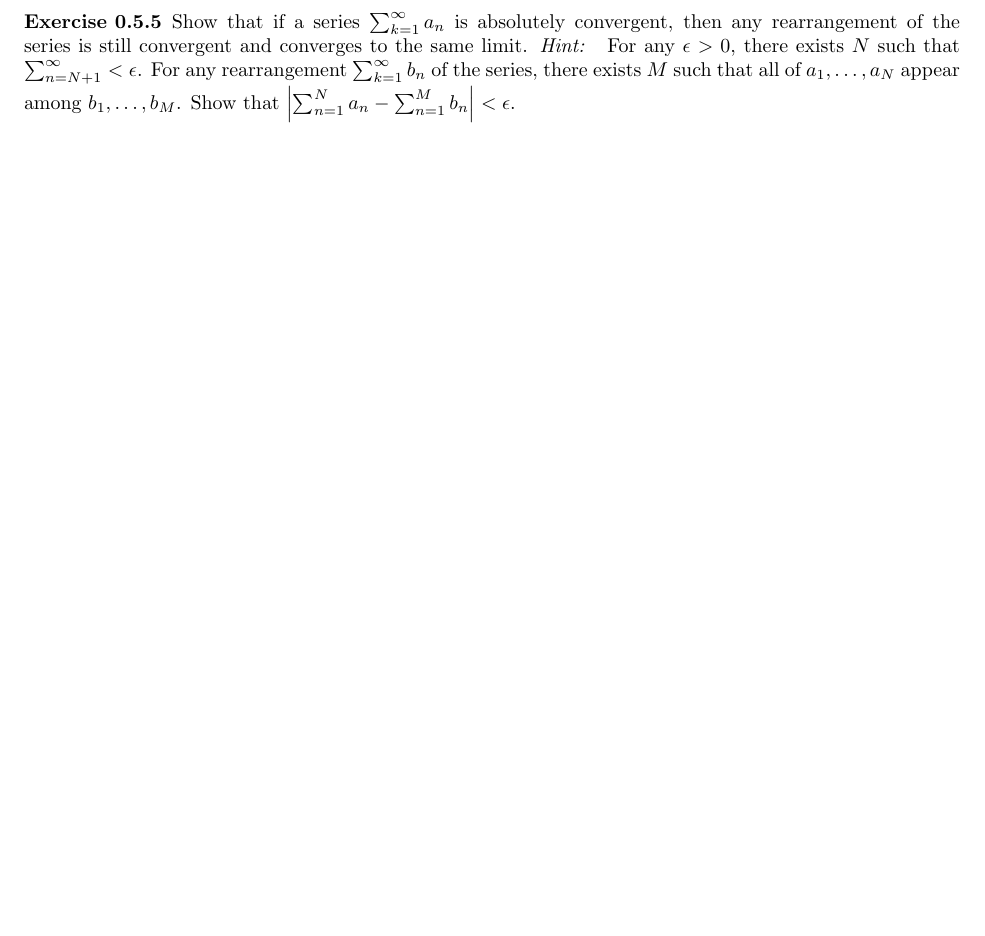
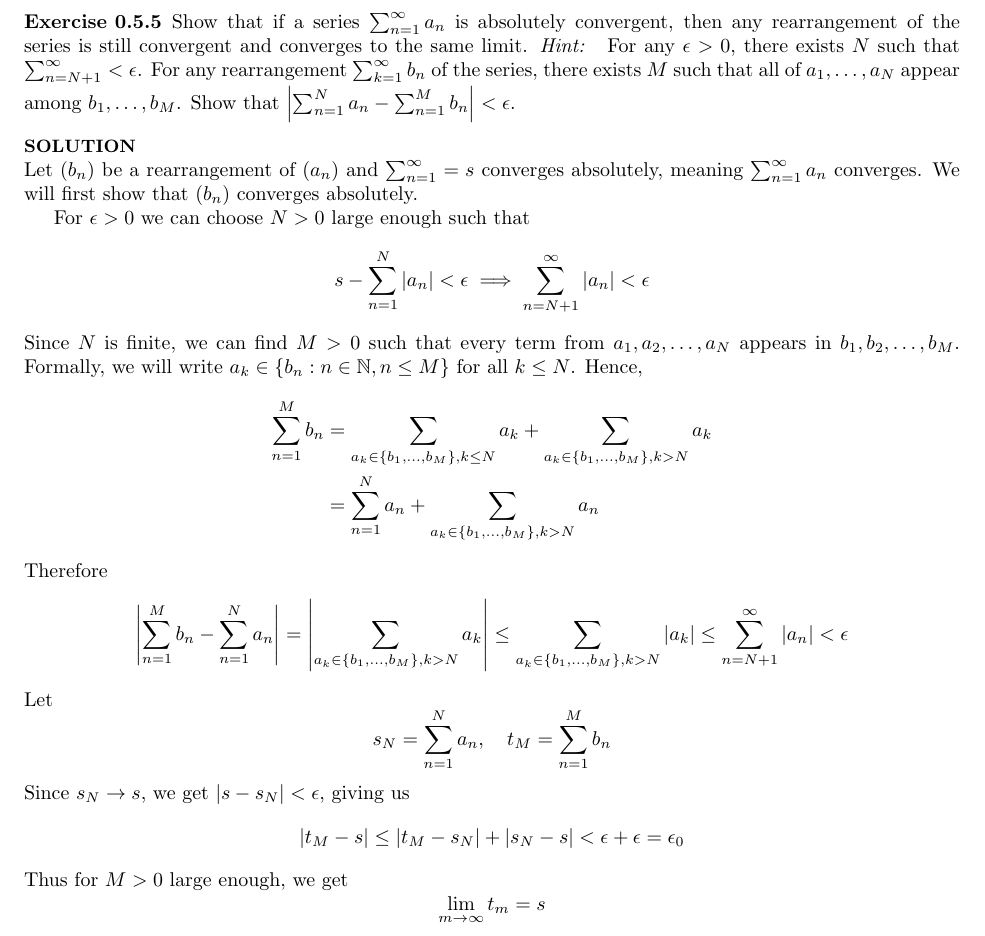
Before and after one commit to pand4monium/VectorCalc-LinearAlgebra-DiffForms-Hubbard-Solutions, a LaTeX thesis (main.tex, which reads chapters/chapter0/chapter0-5.tex): part of page 11 of 11, cut so that both start at the same text, the shorter picture padded with empty space. Compiled offline with pdfLaTeX.

Commit message:
Completed Exercise 0.5.5

```diff
--- a/chapters/chapter0/chapter0-5.tex
+++ b/chapters/chapter0/chapter0-5.tex
@@ -100,5 +100,34 @@
 }
 
 \bx{ % 0.5.5
-    Show that if a series $\sum_{k=1}^\infty a_n$ is absolutely convergent, then any rearrangement of the series is still convergent and converges to the same limit. \textit{Hint: } For any $\epsilon > 0$, there exists $N$ such that $\sum_{n=N+1}^\infty < \epsilon$. For any rearrangement $\sum_{k=1}^\infty b_n$ of the series, there exists $M$ such that all of $a_1, \dots, a_N$ appear among $b_1, \dots, b_M$. Show that $\left|\sum_{n=1}^N a_n - \sum_{n=1}^M b_n \right| < \epsilon$.
+    Show that if a series $\sum_{n=1}^\infty a_n$ is absolutely convergent, then any rearrangement of the series is still convergent and converges to the same limit. \textit{Hint: } For any $\epsilon > 0$, there exists $N$ such that $\sum_{n=N+1}^\infty < \epsilon$. For any rearrangement $\sum_{k=1}^\infty b_n$ of the series, there exists $M$ such that all of $a_1, \dots, a_N$ appear among $b_1, \dots, b_M$. Show that $\left|\sum_{n=1}^N a_n - \sum_{n=1}^M b_n \right| < \epsilon$.
+    \sol{
+        Let $(b_n)$ be a rearrangement of $(a_n)$ and $\sum_{n=1}^\infty  = s$ converges absolutely, meaning $\sum_{n=1}^\infty a_n$ converges. We will first show that $(b_n)$ converges absolutely.
+
+        For $\epsilon >0$ we can choose $N > 0$ large enough such that
+        \[
+        s - \sum_{n=1}^N |a_n| < \epsilon \implies \sum_{n=N+1}^\infty |a_n| < \epsilon
+        \]
+        Since $N$ is finite, we can find $M>0$ such that every term from $a_1, a_2, \dots , a_N$ appears in $b_1, b_2, \dots, b_M$. Formally, we will write $a_k \in \{b_n : n \in\mathbb N, n \le M\}$ for all $k \le N$. Hence,
+        \begin{align*}
+        \sum_{n=1}^M b_n &= \sum_{a_k\in\{b_1, \dots, b_M\}, k \le N} a_k + \sum_{a_k\in\{b_1, \dots, b_M\}, k > N} a_k \\
+        &= \sum_{n=1}^N a_n + \sum_{a_k\in\{b_1, \dots, b_M\}, k > N} a_n
+        \end{align*}
+        Therefore
+        \begin{align*}
+            \left|\sum_{n=1}^M b_n - \sum_{n=1}^N a_n\right| &= \left| \sum_{a_k\in\{b_1, \dots, b_M\}, k > N} a_k \right| \le \sum_{a_k\in\{b_1, \dots, b_M\}, k > N} |a_k| \le \sum_{n=N+1}^\infty |a_n| < \epsilon
+        \end{align*}
+        Let
+        \[
+        s_N = \sum_{n=1}^N a_n, \quad t_M = \sum_{n=1}^M b_n
+        \]
+        Since $s_N \rightarrow s$, we get $|s-s_N| < \epsilon$, giving us
+        \[
+        |t_M - s| \le |t_M - s_N| + |s_N - s| < \epsilon + \epsilon = \epsilon_0
+        \]
+        Thus for $M > 0$ large enough, we get
+        \[
+        \lim_{m \rightarrow \infty} t_m = s
+        \]
+    }
 }
```
Also changed, not shown: main.pdf.
